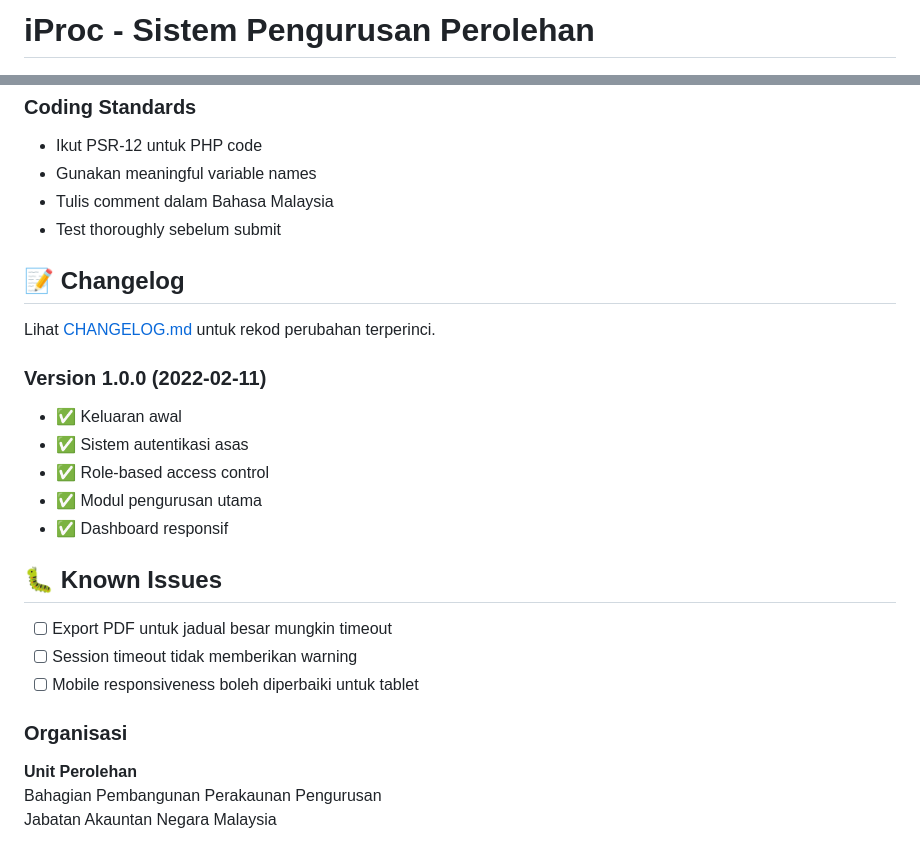
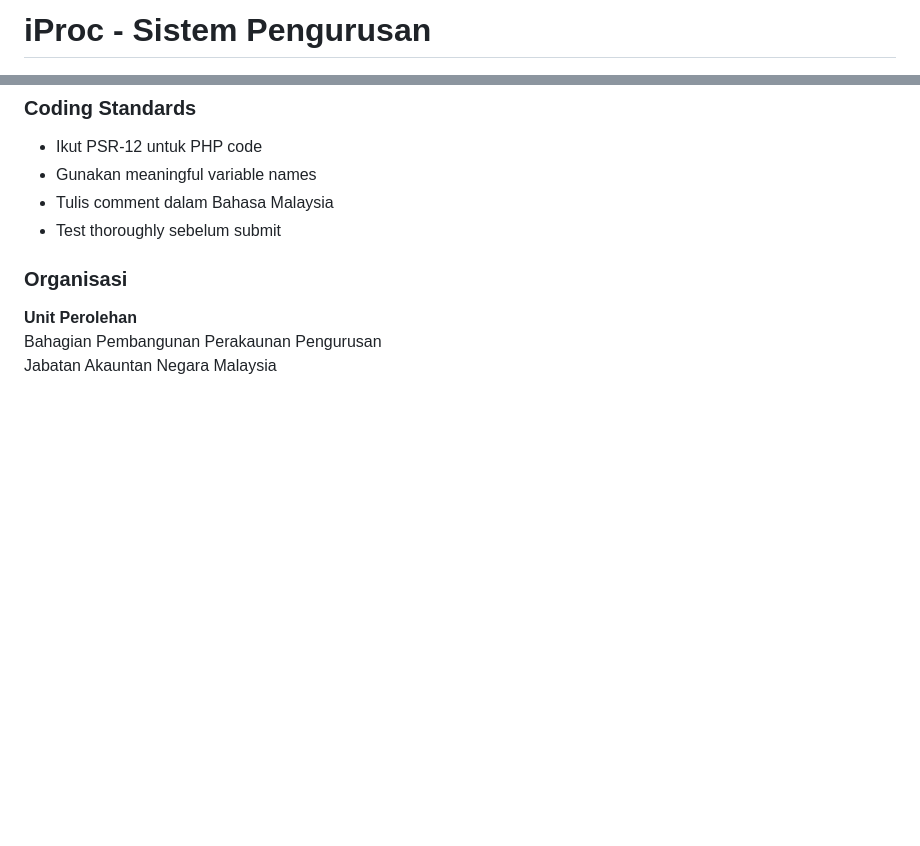
Before and after one commit to FaizGusion00/iProc, a Markdown page: README.md, 2 parts joined by grey strips. Drawn GitHub-style; blank space fills up the shorter version.

```diff
--- a/README.md
+++ b/README.md
@@ -1,4 +1,4 @@
-# iProc - Sistem Pengurusan Perolehan
+# iProc - Sistem Pengurusan
 
 <div align="center">
   <img src="assets/img/item/logo3.png" alt="iProc Logo" width="200">
@@ -309,23 +309,6 @@ tar -czf backup_files_$(date +%Y%m%d).tar.gz /path/to/iproc
 - Tulis comment dalam Bahasa Malaysia
 - Test thoroughly sebelum submit
 
-## 📝 Changelog
-
-Lihat [CHANGELOG.md](CHANGELOG.md) untuk rekod perubahan terperinci.
-
-### Version 1.0.0 (2022-02-11)
-- ✅ Keluaran awal
-- ✅ Sistem autentikasi asas
-- ✅ Role-based access control
-- ✅ Modul pengurusan utama
-- ✅ Dashboard responsif
-
-## 🐛 Known Issues
-
-- [ ] Export PDF untuk jadual besar mungkin timeout
-- [ ] Session timeout tidak memberikan warning
-- [ ] Mobile responsiveness boleh diperbaiki untuk tablet
-
 ### Organisasi
 **Unit Perolehan**
 Bahagian Pembangunan Perakaunan Pengurusan
```
